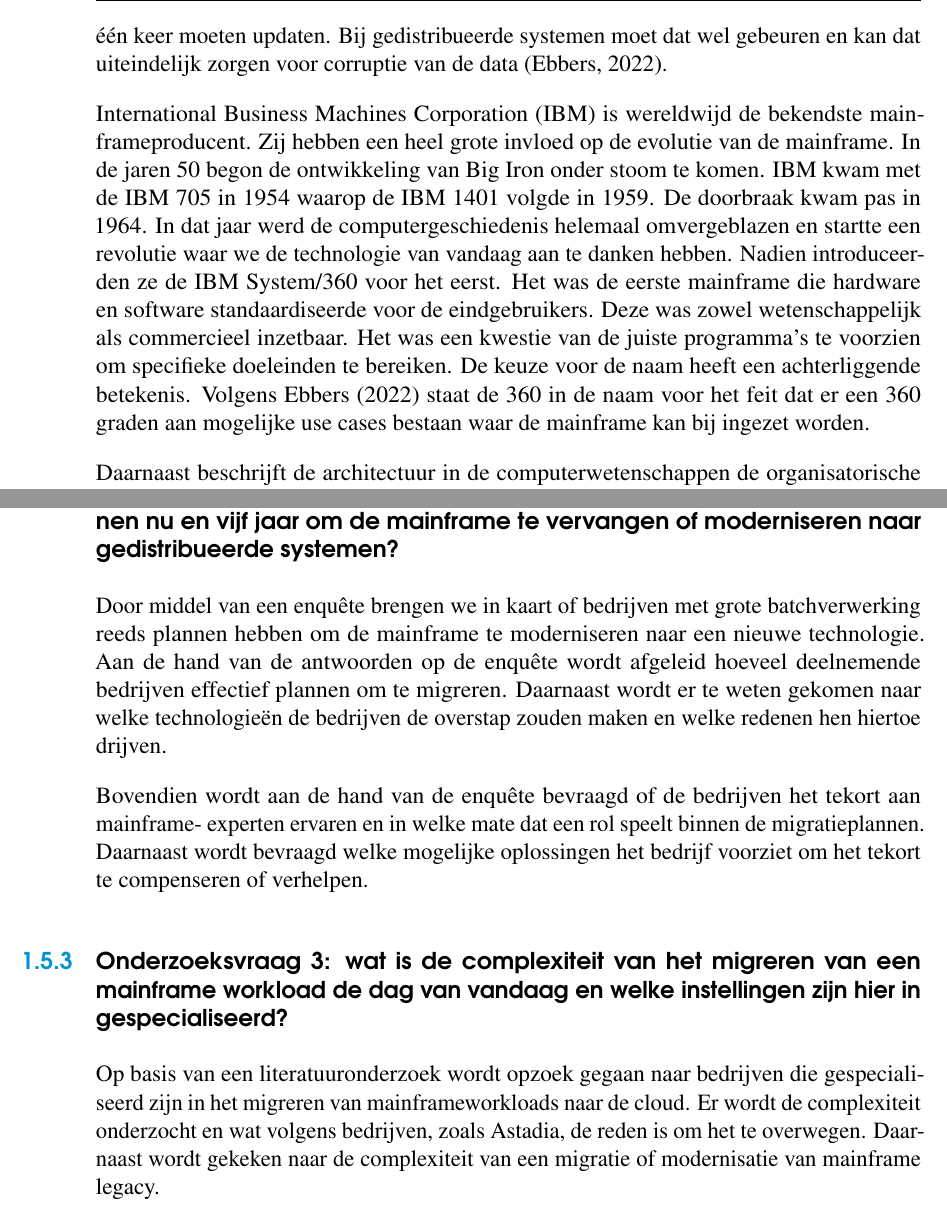
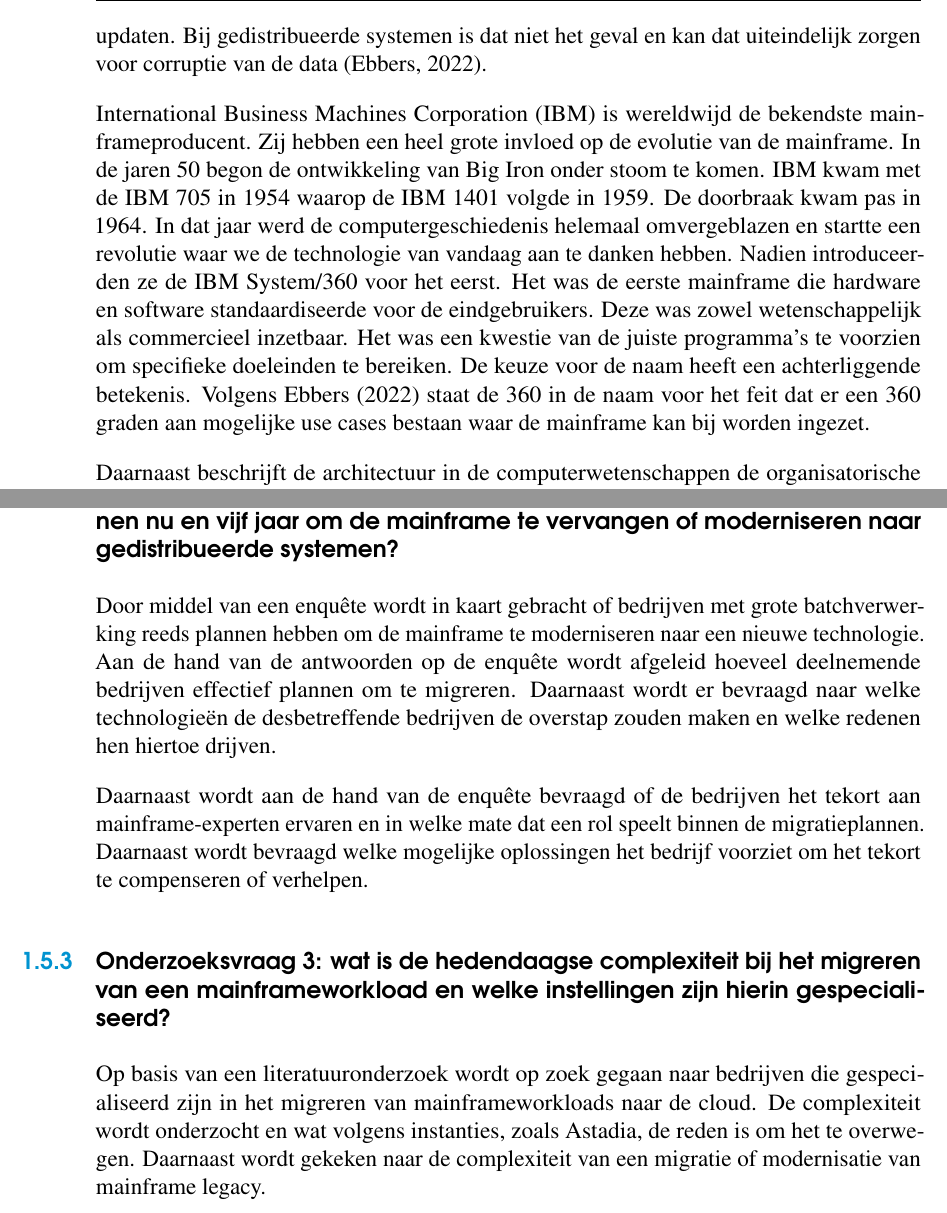
Before and after one commit to JordiDewit/Bachelorproef2022, a LaTeX thesis (bachproef/bachproef-tin.tex, which reads bachproef/inleiding.tex): two parts of pages 16 and 19 of 58, joined at a grey line, cut so that both start at the same text. Compiled offline with pdfLaTeX.

Commit message:
Inleiding spellingcheck.

```diff
--- a/bachproef/inleiding.tex
+++ b/bachproef/inleiding.tex
@@ -10,10 +10,9 @@ Al 40 jaar lang beweren onderzoekers dat andere platformen het einde betekenen v
 
 \section{\IfLanguageName{dutch}{De grote vraag: wat is een mainframe?}{The big question: what is a mainframe?}}
 
-Een mainframe is simpelweg de grootste vorm van een server. Het is een machine die duizenden applicaties en I/O-toestellen kan ondersteunen op een simultane manier. Een mainframe doet dat op basis van de RAS-factoren. De reliability, availability en serviceability bij het verwerken van grote workloads zorgt ervoor dat miljarden gebruikers op een performante, veilige en betrouwbare manier interageren met hun data \autocite{Ebbers2022}. Reliability betekent dat een systeem uitvoert waarvoor hij bedoeld is zonder optredende problemen gedurende een op voorhand bepaald tijdsinterval. Daarnaast is de availability de mogelijkheid van een systeem om op elk willekeurig moment in de tijd beschikbaar te zijn tijdens de looptijd van dat systeem. Ten slotte heeft de serviceability te maken met alle elementen van een systeemdesign \autocite{Johnson1988}. Een mainframe moet gezien worden als de centrale datarepository. Het is een gecentraliseerd systeem dat gelinkt wordt aan minder krachtige machines zoals personal computers (PC). Het voordeel van een gecentraliseerd systeem is dat de eindgebruikers hun businessdata één keer moeten updaten. Bij gedistribueerde systemen moet dat wel gebeuren en kan dat uiteindelijk zorgen voor
-corruptie van de data (Ebbers, 2022).
+Een mainframe is simpelweg de grootste vorm van een server. Het is een machine die duizenden applicaties en I/O-toestellen kan ondersteunen op een simultane manier. Een mainframe doet dat op basis van de RAS-factoren. De reliability, availability en serviceability bij het verwerken van grote workloads zorgt ervoor dat miljarden gebruikers op een performante, veilige en betrouwbare manier interageren met hun data \autocite{Ebbers2022}. Reliability betekent dat een systeem uitvoert waarvoor hij bedoeld is zonder optredende problemen gedurende een op voorhand bepaald tijdsinterval. Daarnaast is de availability de mogelijkheid van een systeem om op elk willekeurig moment in de tijd beschikbaar te zijn tijdens de looptijd van dat systeem. Ten slotte heeft de serviceability te maken met alle elementen van een systeemdesign \autocite{Johnson1988}. Een mainframe moet gezien worden als de centrale datarepository. Het is een gecentraliseerd systeem dat gelinkt wordt aan minder krachtige machines zoals personal computers (PC). Het voordeel van een gecentraliseerd systeem is dat de eindgebruikers hun businessdata één keer moeten updaten. Bij gedistribueerde systemen is dat niet het geval en kan dat uiteindelijk zorgen voor corruptie van de data (Ebbers, 2022).
 
-International Business Machines Corporation (IBM) is wereldwijd de bekendste mainframeproducent. Zij hebben een heel grote invloed op de evolutie van de mainframe. In de jaren 50 begon de ontwikkeling van Big Iron onder stoom te komen. IBM kwam met de IBM 705 in 1954 waarop de IBM 1401 volgde in 1959. De doorbraak kwam pas in 1964. In dat jaar werd de computergeschiedenis helemaal omvergeblazen en startte een revolutie waar we de technologie van vandaag aan te danken hebben. Nadien introduceerden ze de IBM System/360 voor het eerst. Het was de eerste mainframe die hardware en software standaardiseerde voor de eindgebruikers. Deze was zowel wetenschappelijk als commercieel inzetbaar. Het was een kwestie van de juiste programma’s te voorzien om specifieke doeleinden te bereiken. De keuze voor de naam heeft een achterliggende betekenis. Volgens \textcite{Ebbers2022} staat de 360 in de naam voor het feit dat er een 360 graden aan mogelijke use cases bestaan waar de mainframe kan bij ingezet worden.
+International Business Machines Corporation (IBM) is wereldwijd de bekendste mainframeproducent. Zij hebben een heel grote invloed op de evolutie van de mainframe. In de jaren 50 begon de ontwikkeling van Big Iron onder stoom te komen. IBM kwam met de IBM 705 in 1954 waarop de IBM 1401 volgde in 1959. De doorbraak kwam pas in 1964. In dat jaar werd de computergeschiedenis helemaal omvergeblazen en startte een revolutie waar we de technologie van vandaag aan te danken hebben. Nadien introduceerden ze de IBM System/360 voor het eerst. Het was de eerste mainframe die hardware en software standaardiseerde voor de eindgebruikers. Deze was zowel wetenschappelijk als commercieel inzetbaar. Het was een kwestie van de juiste programma's te voorzien om specifieke doeleinden te bereiken. De keuze voor de naam heeft een achterliggende betekenis. Volgens \textcite{Ebbers2022} staat de 360 in de naam voor het feit dat er een 360 graden aan mogelijke use cases bestaan waar de mainframe kan bij worden ingezet.
 
 Daarnaast beschrijft de architectuur in de computerwetenschappen de organisatorische structuur van een systeem. Deze structuur kan opgedeeld worden in kleine schakelingen die op elkaar zijn afgestemd om adequaat en efficiënt te werken. Op vlak van architectuur zijn mainframes door de jaren heen het meest stabiel, compatibel en veilig gebleven doch enorm geëvolueerd \autocite{Ebbers2022}.
 
@@ -50,14 +49,14 @@ Om op deze onderzoeksvraag te antwoorden, wordt een vergelijkende (literatuur)st
 
 \subsection{\IfLanguageName{dutch}{Onderzoeksvraag 2: hebben instanties met grote workloads plannen binnen nu en vijf jaar om de mainframe te vervangen of moderniseren naar gedistribueerde systemen?}{Research question 2: Do organizations with big batch processing have plans to replace the mainframe within today and five year by distributed systems?}}
 
-Door middel van een enquête brengen we in kaart of bedrijven met grote batchverwerking reeds plannen hebben om de mainframe te moderniseren naar een nieuwe technologie. Aan de hand van de antwoorden op de enquête wordt afgeleid hoeveel deelnemende bedrijven effectief plannen om te migreren. Daarnaast wordt er te weten gekomen naar welke technologieën de bedrijven de overstap zouden maken en welke redenen hen hiertoe drijven.
+Door middel van een enquête wordt in kaart gebracht of bedrijven met grote batchverwerking reeds plannen hebben om de mainframe te moderniseren naar een nieuwe technologie. Aan de hand van de antwoorden op de enquête wordt afgeleid hoeveel deelnemende bedrijven effectief plannen om te migreren. Daarnaast wordt er bevraagd naar welke technologieën de desbetreffende bedrijven de overstap zouden maken en welke redenen hen hiertoe drijven.
 
-Bovendien wordt aan de hand van de enquête bevraagd of de bedrijven het tekort aan mainframe- experten ervaren en in welke mate dat een rol speelt binnen de migratieplannen. Daarnaast wordt bevraagd welke mogelijke oplossingen het bedrijf voorziet om het tekort te compenseren of verhelpen.
+Daarnaast wordt aan de hand van de enquête bevraagd of de bedrijven het tekort aan mainframe-experten ervaren en in welke mate dat een rol speelt binnen de migratieplannen. Daarnaast wordt bevraagd welke mogelijke oplossingen het bedrijf voorziet om het tekort te compenseren of verhelpen.
 
 
-\subsection{\IfLanguageName{dutch}{Onderzoeksvraag 3: wat is de complexiteit van het migreren van een mainframe workload de dag van vandaag en welke instellingen zijn hier in gespecialiseerd?}{Research question 3: What is the complexity for the migration of a mainframe workload today and which organizations are specialized in this matter?}}
+\subsection{\IfLanguageName{dutch}{Onderzoeksvraag 3: wat is de hedendaagse complexiteit bij het migreren van een mainframeworkload  en welke instellingen zijn hierin gespecialiseerd?}{Research question 3: What is the complexity for the migration of a mainframe workload today and which organizations are specialized in this matter?}}
 
-Op basis van een literatuuronderzoek wordt opzoek gegaan naar bedrijven die gespecialiseerd zijn in het migreren van mainframeworkloads naar de cloud. Er wordt de complexiteit onderzocht en wat volgens bedrijven, zoals Astadia, de reden is om het te overwegen. Daarnaast wordt gekeken naar de complexiteit van een migratie of modernisatie van mainframe legacy.
+Op basis van een literatuuronderzoek wordt op zoek gegaan naar bedrijven die gespecialiseerd zijn in het migreren van mainframeworkloads naar de cloud. De complexiteit wordt onderzocht en wat volgens instanties, zoals Astadia, de reden is om het te overwegen. Daarnaast wordt gekeken naar de complexiteit van een migratie of modernisatie van mainframe legacy.
 \newpage
 
 \section{\IfLanguageName{dutch}{Opzet van deze bachelorproef}{Structure of this bachelor thesis}}
```
Also changed, not shown: bachproef/inleiding.tex (10 more changed lines), 1 other file.
